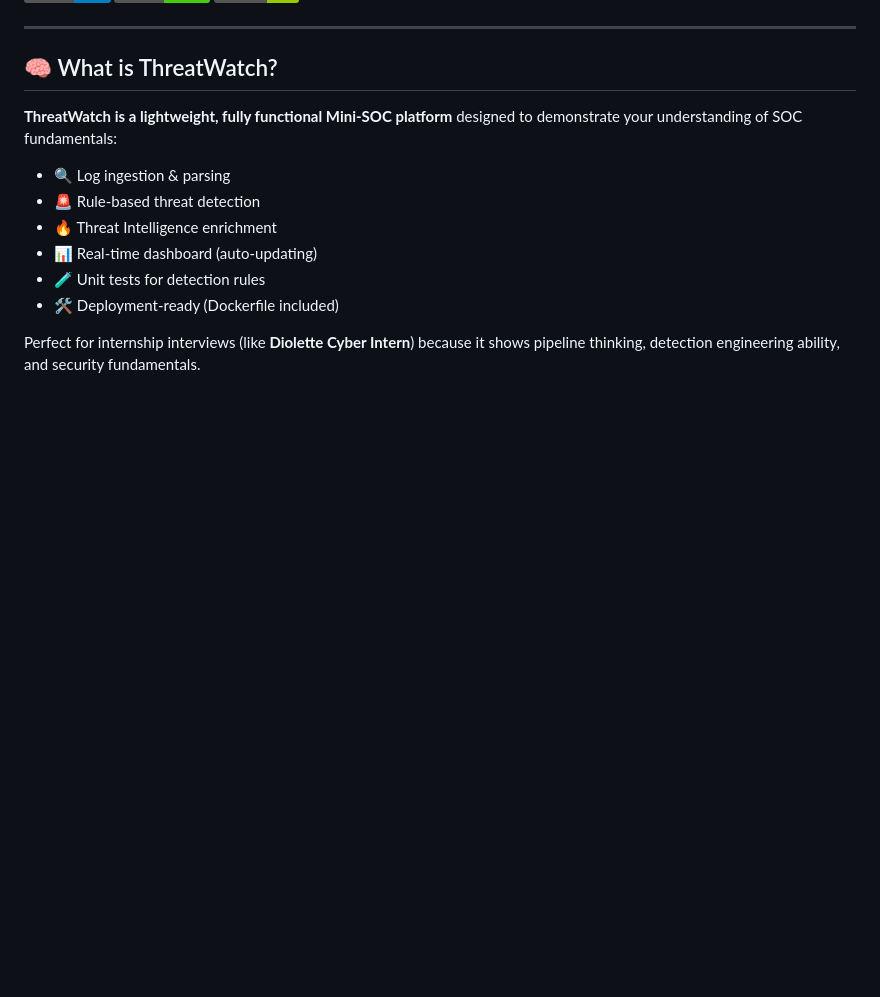
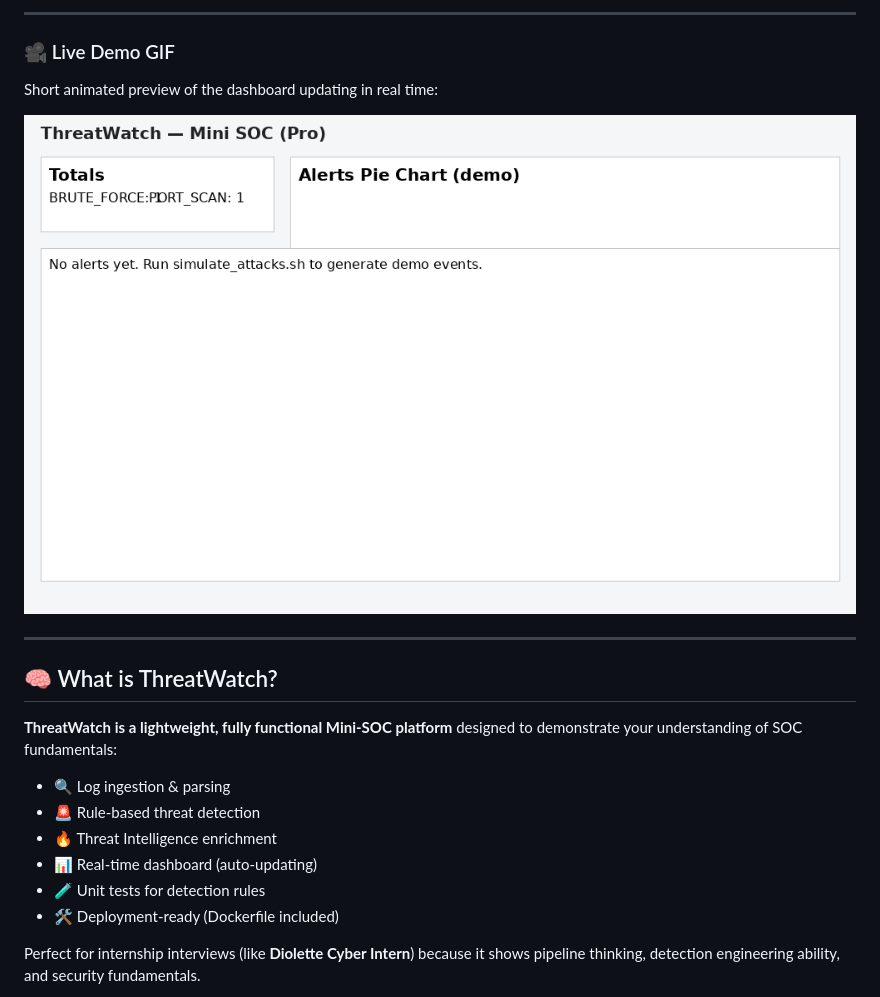
Before and after one commit to khandevhub/ThreatWatch, a Markdown page: README.md, the part around one of its changes. GitHub-like rendering; badges without logos; blank space fills up the shorter version.

```diff
--- a/README.md
+++ b/README.md
@@ -9,3 +23,9 @@
+---
+
+### 🎥 Live Demo GIF
+Short animated preview of the dashboard updating in real time:
+
+![Demo GIF](screenshots/demo.gif)
 
 ---
 
```
Also changed, not shown: other parts of README.md (+14 -0 lines).
